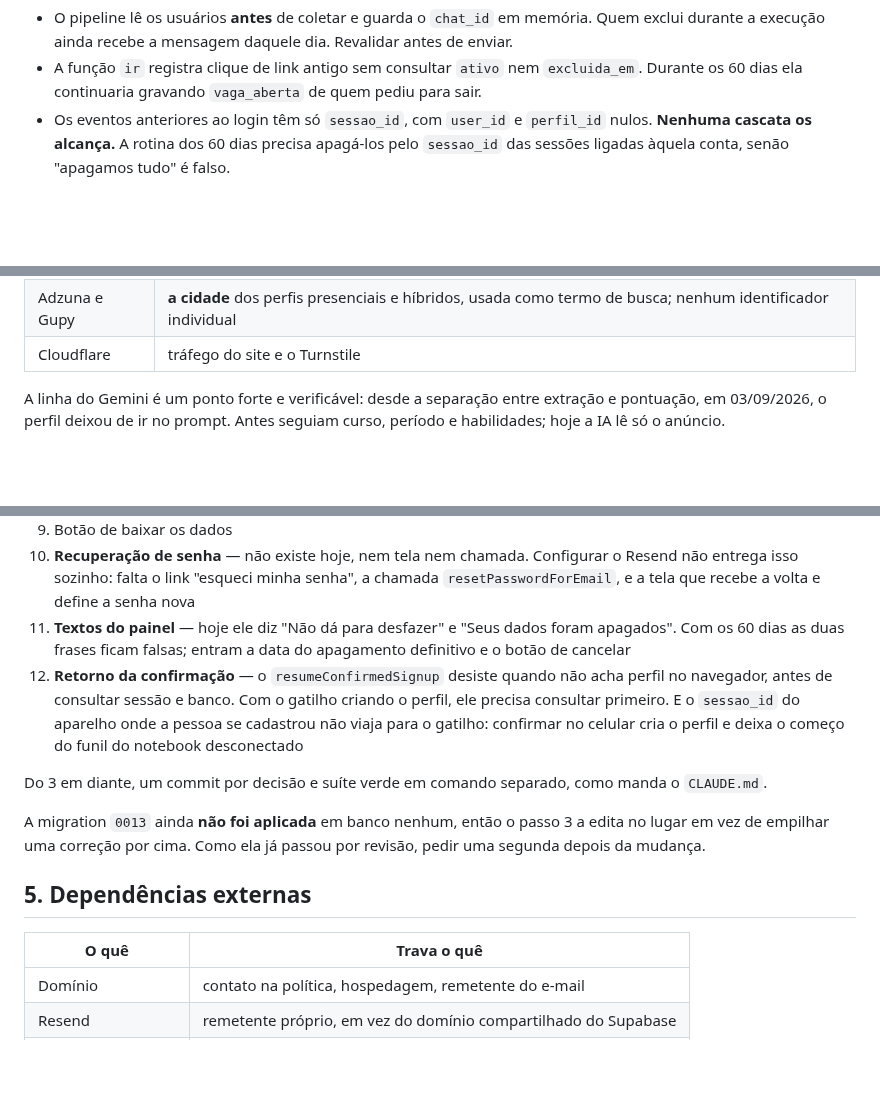
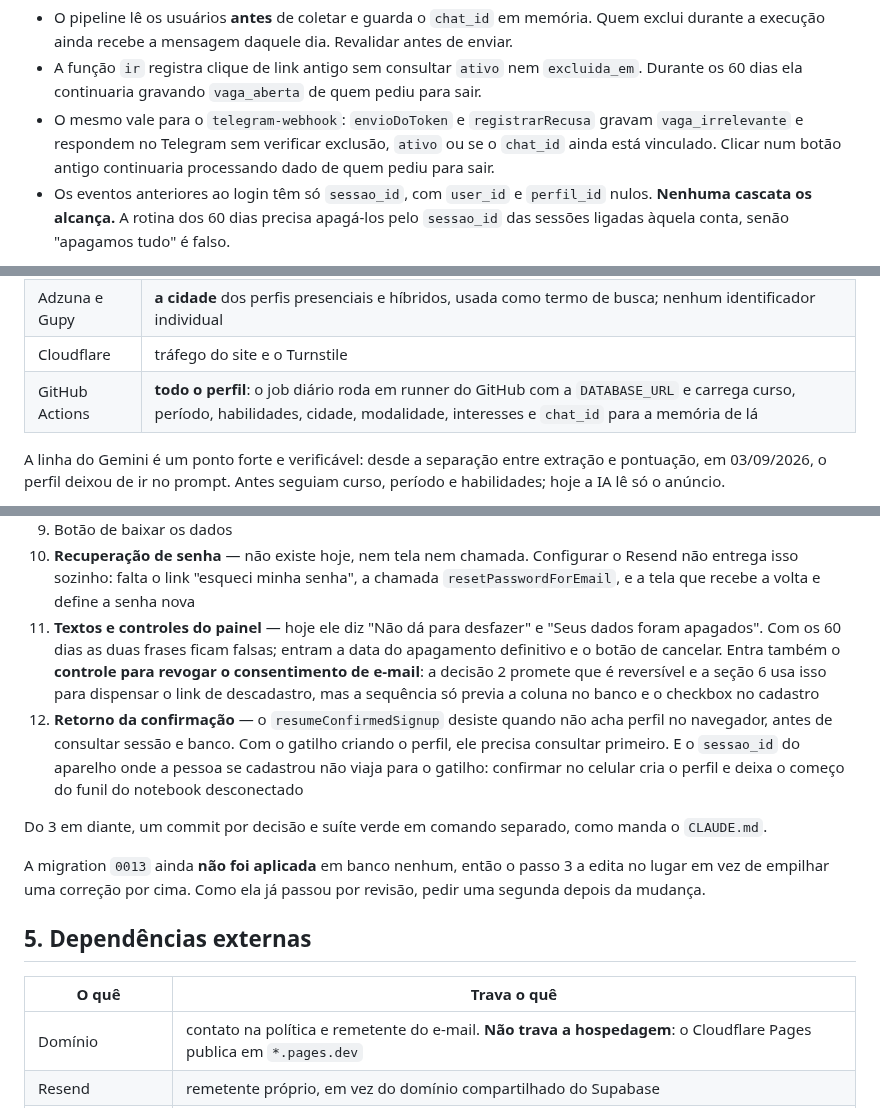
Before and after one commit to babue0/RadarEstagio, a Markdown page: docs/plano-cadastro-e-privacidade.md, 3 parts joined by grey strips. Drawn GitHub-style; blank space fills up the shorter version.

```diff
--- a/docs/plano-cadastro-e-privacidade.md
+++ b/docs/plano-cadastro-e-privacidade.md
@@ -82,6 +82,10 @@ Entre as duas ela pode entrar e cancelar.
   durante a execução ainda recebe a mensagem daquele dia. Revalidar antes de enviar.
 - A função `ir` registra clique de link antigo sem consultar `ativo` nem `excluida_em`. Durante os
   60 dias ela continuaria gravando `vaga_aberta` de quem pediu para sair.
+- O mesmo vale para o `telegram-webhook`: `envioDoToken` e `registrarRecusa` gravam
+  `vaga_irrelevante` e respondem no Telegram sem verificar exclusão, `ativo` ou se o `chat_id`
+  ainda está vinculado. Clicar num botão antigo continuaria processando dado de quem pediu para
+  sair.
 - Os eventos anteriores ao login têm só `sessao_id`, com `user_id` e `perfil_id` nulos. **Nenhuma
   cascata os alcança.** A rotina dos 60 dias precisa apagá-los pelo `sessao_id` das sessões
   ligadas àquela conta, senão "apagamos tudo" é falso.
@@ -114,6 +118,7 @@ política precisa dizer isso; escrever "nada seu é enviado" seria falso.
 | Google Gemini | **apenas o texto dos anúncios de vaga** |
 | Adzuna e Gupy | **a cidade** dos perfis presenciais e híbridos, usada como termo de busca; nenhum identificador individual |
 | Cloudflare | tráfego do site e o Turnstile |
+| GitHub Actions | **todo o perfil**: o job diário roda em runner do GitHub com a `DATABASE_URL` e carrega curso, período, habilidades, cidade, modalidade, interesses e `chat_id` para a memória de lá |
 
 A linha do Gemini é um ponto forte e verificável: desde a separação entre extração e pontuação, em
 03/09/2026, o perfil deixou de ir no prompt. Antes seguiam curso, período e habilidades; hoje a IA
@@ -137,9 +142,11 @@ os dados. O documento não promete nada além disso.
 10. **Recuperação de senha** — não existe hoje, nem tela nem chamada. Configurar o Resend não
     entrega isso sozinho: falta o link "esqueci minha senha", a chamada
     `resetPasswordForEmail`, e a tela que recebe a volta e define a senha nova
-11. **Textos do painel** — hoje ele diz "Não dá para desfazer" e "Seus dados foram apagados". Com
-    os 60 dias as duas frases ficam falsas; entram a data do apagamento definitivo e o botão de
-    cancelar
+11. **Textos e controles do painel** — hoje ele diz "Não dá para desfazer" e "Seus dados foram
+    apagados". Com os 60 dias as duas frases ficam falsas; entram a data do apagamento definitivo
+    e o botão de cancelar. Entra também o **controle para revogar o consentimento de e-mail**: a
+    decisão 2 promete que é reversível e a seção 6 usa isso para dispensar o link de descadastro,
+    mas a sequência só previa a coluna no banco e o checkbox no cadastro
 12. **Retorno da confirmação** — o `resumeConfirmedSignup` desiste quando não acha perfil no
     navegador, antes de consultar sessão e banco. Com o gatilho criando o perfil, ele precisa
     consultar primeiro. E o `sessao_id` do aparelho onde a pessoa se cadastrou não viaja para o
@@ -156,7 +163,7 @@ mudança.
 
 | O quê | Trava o quê |
 |---|---|
-| Domínio | contato na política, hospedagem, remetente do e-mail |
+| Domínio | contato na política e remetente do e-mail. **Não trava a hospedagem**: o Cloudflare Pages publica em `*.pages.dev` |
 | Resend | remetente próprio, em vez do domínio compartilhado do Supabase |
 | Chaves do Turnstile | pública no `web/config.js`, secreta no Supabase |
 
```
Also changed, not shown: docs/plano-geral.md (+8 -5 lines).
